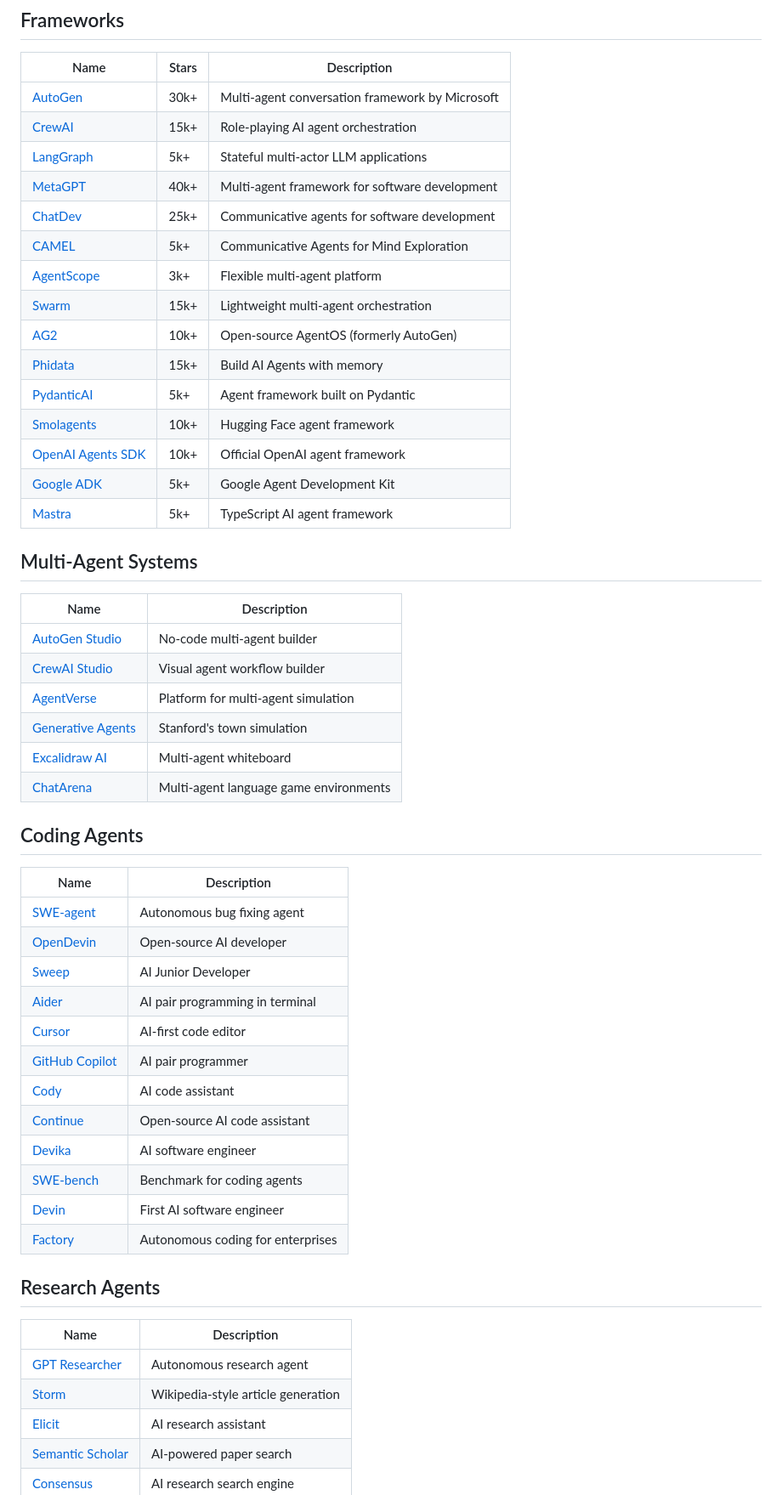
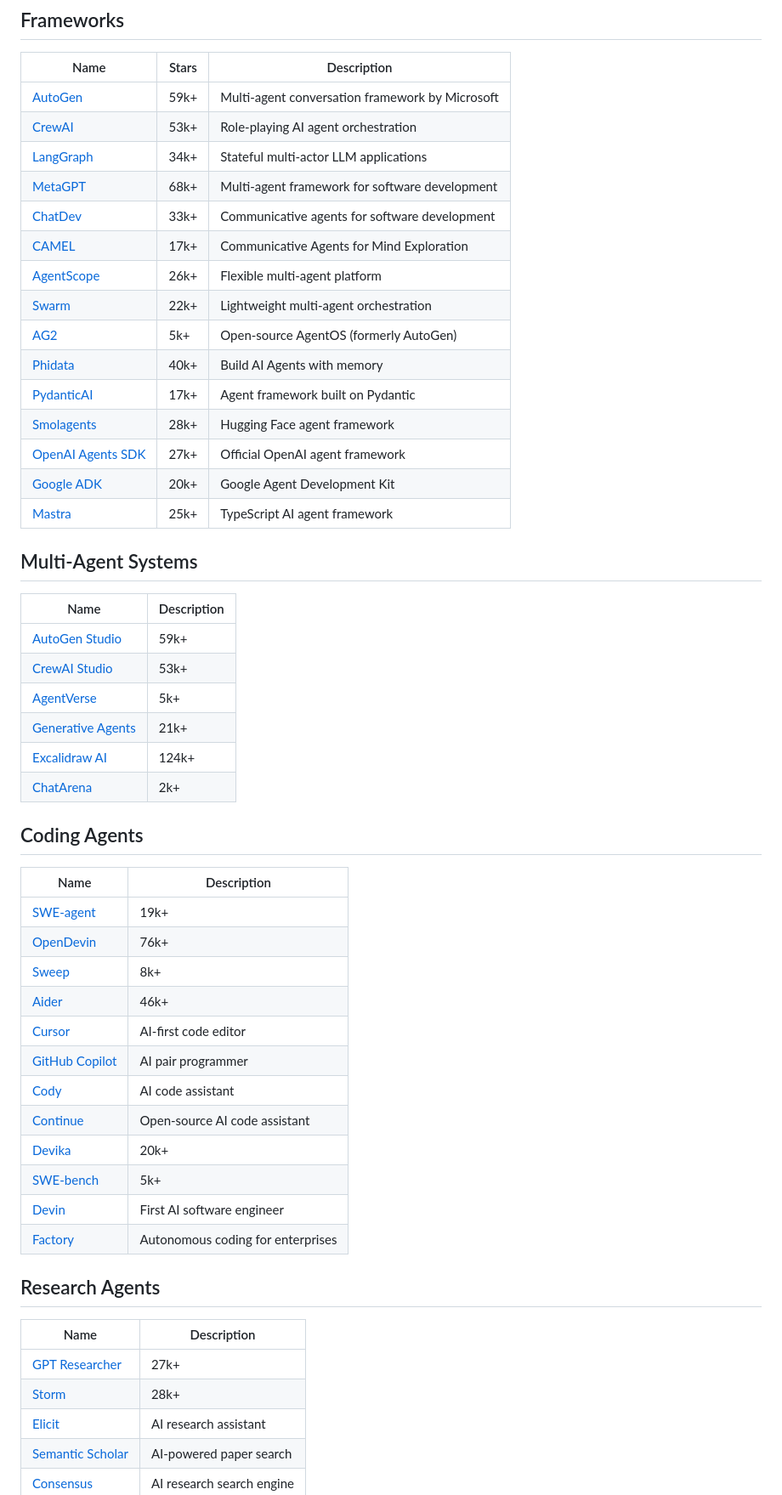
Before and after one commit to asdfgh12345123/awesome-ai-agents, a Markdown page: README.md, the part around one of its changes. Shown at 85% size. GitHub-like rendering.

Commit message:
Auto-update star counts [skip ci]

```diff
--- a/README.md
+++ b/README.md
@@ -35,53 +35,53 @@ Awesome AI Agents is a focused list for anyone exploring how AI agents are built
 ## Frameworks
 | Name | Stars | Description |
 |------|-------|-------------|
-| [AutoGen](https://github.com/microsoft/autogen) | 30k+ | Multi-agent conversation framework by Microsoft |
-| [CrewAI](https://github.com/joaomdmoura/crewai) | 15k+ | Role-playing AI agent orchestration |
-| [LangGraph](https://github.com/langchain-ai/langgraph) | 5k+ | Stateful multi-actor LLM applications |
-| [MetaGPT](https://github.com/geekan/MetaGPT) | 40k+ | Multi-agent framework for software development |
-| [ChatDev](https://github.com/OpenBMB/ChatDev) | 25k+ | Communicative agents for software development |
-| [CAMEL](https://github.com/camel-ai/camel) | 5k+ | Communicative Agents for Mind Exploration |
-| [AgentScope](https://github.com/modelscope/agentscope) | 3k+ | Flexible multi-agent platform |
-| [Swarm](https://github.com/openai/swarm) | 15k+ | Lightweight multi-agent orchestration |
-| [AG2](https://github.com/ag2ai/ag2) | 10k+ | Open-source AgentOS (formerly AutoGen) |
-| [Phidata](https://github.com/phidatahq/phidata) | 15k+ | Build AI Agents with memory |
-| [PydanticAI](https://github.com/pydantic/pydantic-ai) | 5k+ | Agent framework built on Pydantic |
-| [Smolagents](https://github.com/huggingface/smolagents) | 10k+ | Hugging Face agent framework |
-| [OpenAI Agents SDK](https://github.com/openai/openai-agents-python) | 10k+ | Official OpenAI agent framework |
-| [Google ADK](https://github.com/google/adk-python) | 5k+ | Google Agent Development Kit |
-| [Mastra](https://github.com/mastra-ai/mastra) | 5k+ | TypeScript AI agent framework |
+| [AutoGen](https://github.com/microsoft/autogen) | 59k+ | Multi-agent conversation framework by Microsoft |
+| [CrewAI](https://github.com/joaomdmoura/crewai) | 53k+ | Role-playing AI agent orchestration |
+| [LangGraph](https://github.com/langchain-ai/langgraph) | 34k+ | Stateful multi-actor LLM applications |
+| [MetaGPT](https://github.com/geekan/MetaGPT) | 68k+ | Multi-agent framework for software development |
+| [ChatDev](https://github.com/OpenBMB/ChatDev) | 33k+ | Communicative agents for software development |
+| [CAMEL](https://github.com/camel-ai/camel) | 17k+ | Communicative Agents for Mind Exploration |
+| [AgentScope](https://github.com/modelscope/agentscope) | 26k+ | Flexible multi-agent platform |
+| [Swarm](https://github.com/openai/swarm) | 22k+ | Lightweight multi-agent orchestration |
+| [AG2](https://github.com/ag2ai/ag2) | 5k+ | Open-source AgentOS (formerly AutoGen) |
+| [Phidata](https://github.com/phidatahq/phidata) | 40k+ | Build AI Agents with memory |
+| [PydanticAI](https://github.com/pydantic/pydantic-ai) | 17k+ | Agent framework built on Pydantic |
+| [Smolagents](https://github.com/huggingface/smolagents) | 28k+ | Hugging Face agent framework |
+| [OpenAI Agents SDK](https://github.com/openai/openai-agents-python) | 27k+ | Official OpenAI agent framework |
+| [Google ADK](https://github.com/google/adk-python) | 20k+ | Google Agent Development Kit |
+| [Mastra](https://github.com/mastra-ai/mastra) | 25k+ | TypeScript AI agent framework |
 
 ## Multi-Agent Systems
 | Name | Description |
 |------|-------------|
-| [AutoGen Studio](https://github.com/microsoft/autogen/tree/main/samples/apps/autogen-studio) | No-code multi-agent builder |
-| [CrewAI Studio](https://github.com/crewAIInc/crewAI) | Visual agent workflow builder |
-| [AgentVerse](https://github.com/OpenBMB/AgentVerse) | Platform for multi-agent simulation |
-| [Generative Agents](https://github.com/joonspk-research/generative_agents) | Stanford's town simulation |
-| [Excalidraw AI](https://github.com/excalidraw/excalidraw) | Multi-agent whiteboard |
-| [ChatArena](https://github.com/Farama-Foundation/ChatArena) | Multi-agent language game environments |
+| [AutoGen Studio](https://github.com/microsoft/autogen/tree/main/samples/apps/autogen-studio) | 59k+ |
+| [CrewAI Studio](https://github.com/crewAIInc/crewAI) | 53k+ |
+| [AgentVerse](https://github.com/OpenBMB/AgentVerse) | 5k+ |
+| [Generative Agents](https://github.com/joonspk-research/generative_agents) | 21k+ |
+| [Excalidraw AI](https://github.com/excalidraw/excalidraw) | 124k+ |
+| [ChatArena](https://github.com/Farama-Foundation/ChatArena) | 2k+ |
 
 ## Coding Agents
 | Name | Description |
 |------|-------------|
-| [SWE-agent](https://github.com/princeton-nlp/SWE-agent) | Autonomous bug fixing agent |
-| [OpenDevin](https://github.com/All-Hands-AI/OpenHands) | Open-source AI developer |
-| [Sweep](https://github.com/sweepai/sweep) | AI Junior Developer |
-| [Aider](https://github.com/paul-gauthier/aider) | AI pair programming in terminal |
+| [SWE-agent](https://github.com/princeton-nlp/SWE-agent) | 19k+ |
+| [OpenDevin](https://github.com/All-Hands-AI/OpenHands) | 76k+ |
+| [Sweep](https://github.com/sweepai/sweep) | 8k+ |
+| [Aider](https://github.com/paul-gauthier/aider) | 46k+ |
 | [Cursor](https://www.cursor.sh/) | AI-first code editor |
 | [GitHub Copilot](https://github.com/features/copilot) | AI pair programmer |
 | [Cody](https://sourcegraph.com/cody) | AI code assistant |
 | [Continue](https://continue.dev/) | Open-source AI code assistant |
-| [Devika](https://github.com/stitionai/devika) | AI software engineer |
-| [SWE-bench](https://github.com/princeton-nlp/SWE-bench) | Benchmark for coding agents |
+| [Devika](https://github.com/stitionai/devika) | 20k+ |
+| [SWE-bench](https://github.com/princeton-nlp/SWE-bench) | 5k+ |
 | [Devin](https://www.cognition-labs.com/introducing-devin) | First AI software engineer |
 | [Factory](https://factory.ai/) | Autonomous coding for enterprises |
 
 ## Research Agents
 | Name | Description |
 |------|-------------|
-| [GPT Researcher](https://github.com/assafelovic/gpt-researcher) | Autonomous research agent |
-| [Storm](https://github.com/stanford-oval/storm) | Wikipedia-style article generation |
+| [GPT Researcher](https://github.com/assafelovic/gpt-researcher) | 27k+ |
+| [Storm](https://github.com/stanford-oval/storm) | 28k+ |
 | [Elicit](https://elicit.com/) | AI research assistant |
 | [Semantic Scholar](https://www.semanticscholar.org/) | AI-powered paper search |
 | [Consensus](https://consensus.app/) | AI research search engine |
```
Also changed, not shown: other parts of README.md (+17 -17 lines).
